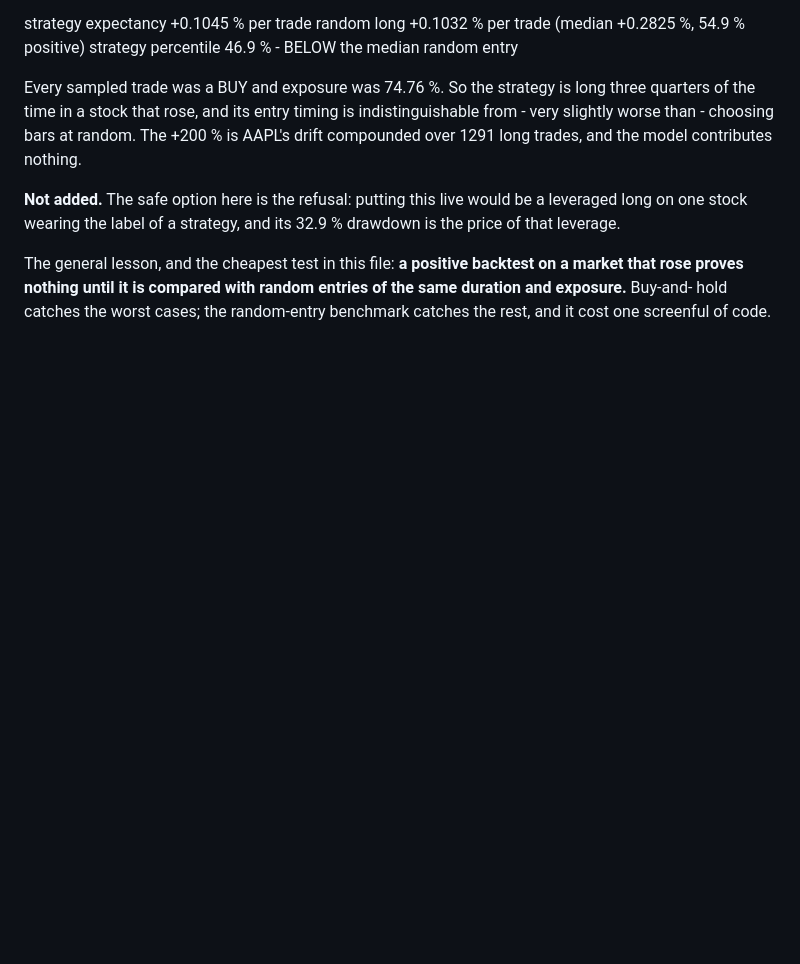
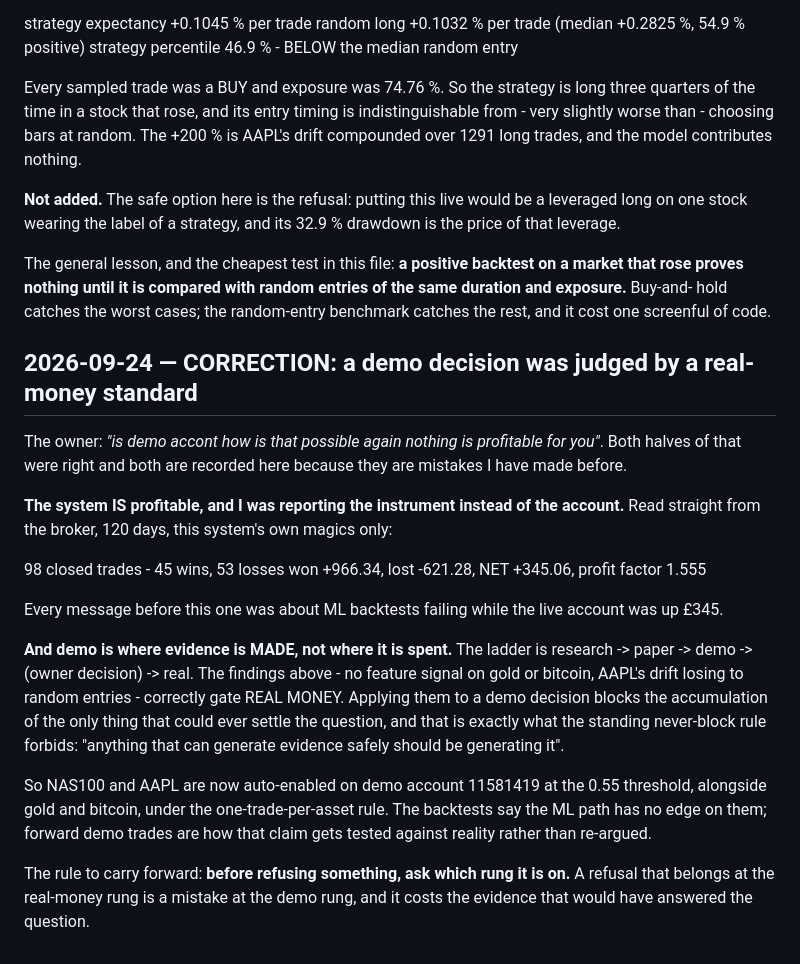
Before and after one commit to th3emis31/ml-trading-system, a Markdown page: .claude/memory/BASELINE.md, the part around the change. GitHub-like rendering; blank space fills up the shorter version.

Commit message:
Correct a demo decision judged by a real-money standard
The owner pushed back that this is a demo account and that nothing ever comes
out profitable. Both were right.

The system IS profitable - read from the broker, 98 closed trades, +345.06 net,
profit factor 1.555 - while every recent message reported ML backtest failures.
That is reporting the instrument instead of the account.

And demo is the rung where evidence is created. The findings (no feature signal
on gold or bitcoin, AAPL losing to random entries) correctly gate real money;
applying them to a demo decision blocks the only thing that could settle the
question, which the never-block rule explicitly forbids.

NAS100 and AAPL are now auto-enabled on demo 11581419 at 0.55, under the
one-trade-per-asset rule, so they generate forward evidence.

Co-Authored-By: Claude Opus 5 <noreply@anthropic.com>
Claude-Session: https://claude.ai/code/session_016tKWJHjMzHEF5ukXWoyrST

```diff
--- a/.claude/memory/BASELINE.md
+++ b/.claude/memory/BASELINE.md
@@ -305,3 +305,31 @@ The general lesson, and the cheapest test in this file: **a positive backtest on
 proves nothing until it is compared with random entries of the same duration and exposure.** Buy-and-
 hold catches the worst cases; the random-entry benchmark catches the rest, and it cost one screenful
 of code.
+
+## 2026-09-24 — CORRECTION: a demo decision was judged by a real-money standard
+
+The owner: *"is demo accont how is that possible again nothing is profitable for you"*. Both halves
+of that were right and both are recorded here because they are mistakes I have made before.
+
+**The system IS profitable, and I was reporting the instrument instead of the account.** Read
+straight from the broker, 120 days, this system's own magics only:
+
+  98 closed trades - 45 wins, 53 losses
+  won +966.34, lost -621.28, NET +345.06, profit factor 1.555
+
+Every message before this one was about ML backtests failing while the live account was up £345.
+
+**And demo is where evidence is MADE, not where it is spent.** The ladder is research -> paper ->
+demo -> (owner decision) -> real. The findings above - no feature signal on gold or bitcoin, AAPL's
+drift losing to random entries - correctly gate REAL MONEY. Applying them to a demo decision blocks
+the accumulation of the only thing that could ever settle the question, and that is exactly what the
+standing never-block rule forbids: "anything that can generate evidence safely should be generating
+it".
+
+So NAS100 and AAPL are now auto-enabled on demo account 11581419 at the 0.55 threshold, alongside
+gold and bitcoin, under the one-trade-per-asset rule. The backtests say the ML path has no edge on
+them; forward demo trades are how that claim gets tested against reality rather than re-argued.
+
+The rule to carry forward: **before refusing something, ask which rung it is on.** A refusal that
+belongs at the real-money rung is a mistake at the demo rung, and it costs the evidence that would
+have answered the question.
```
